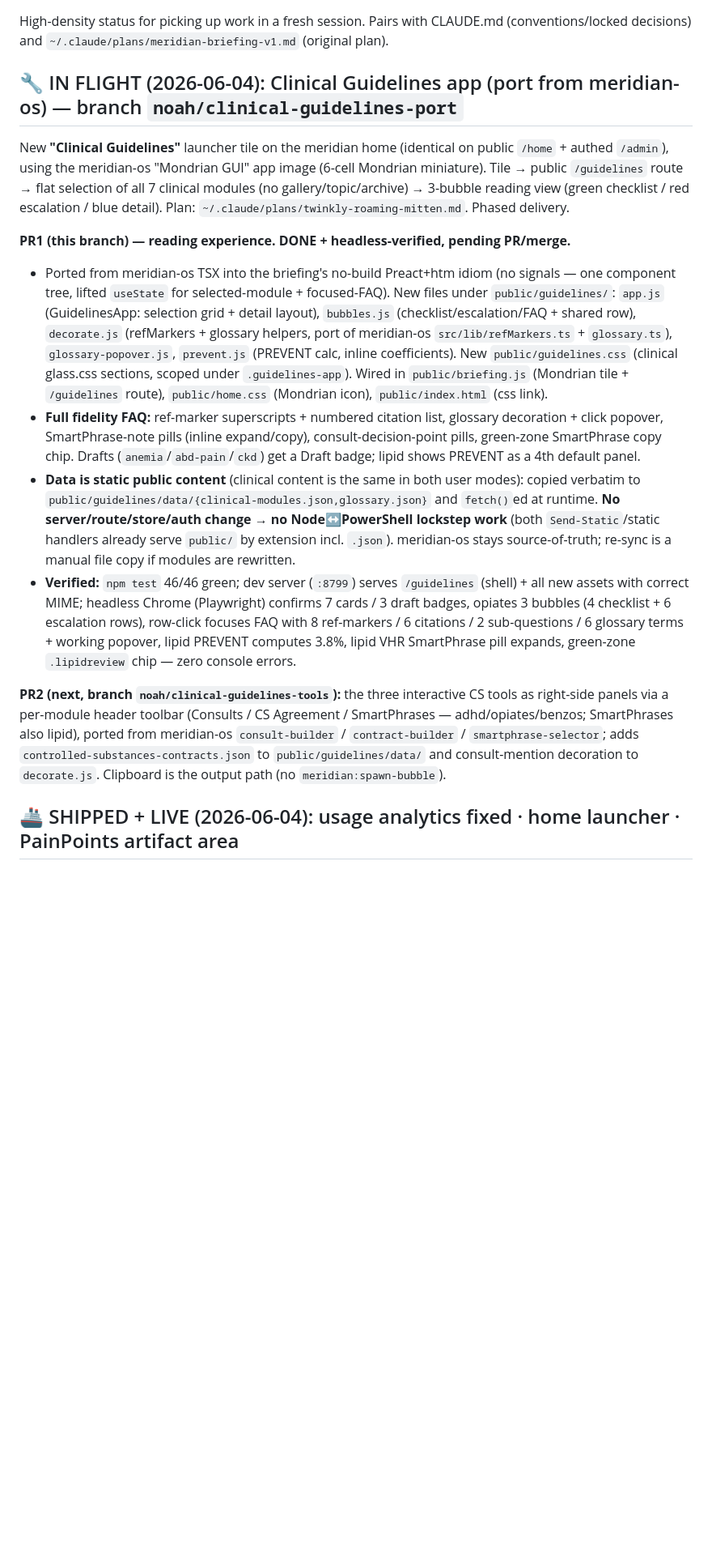
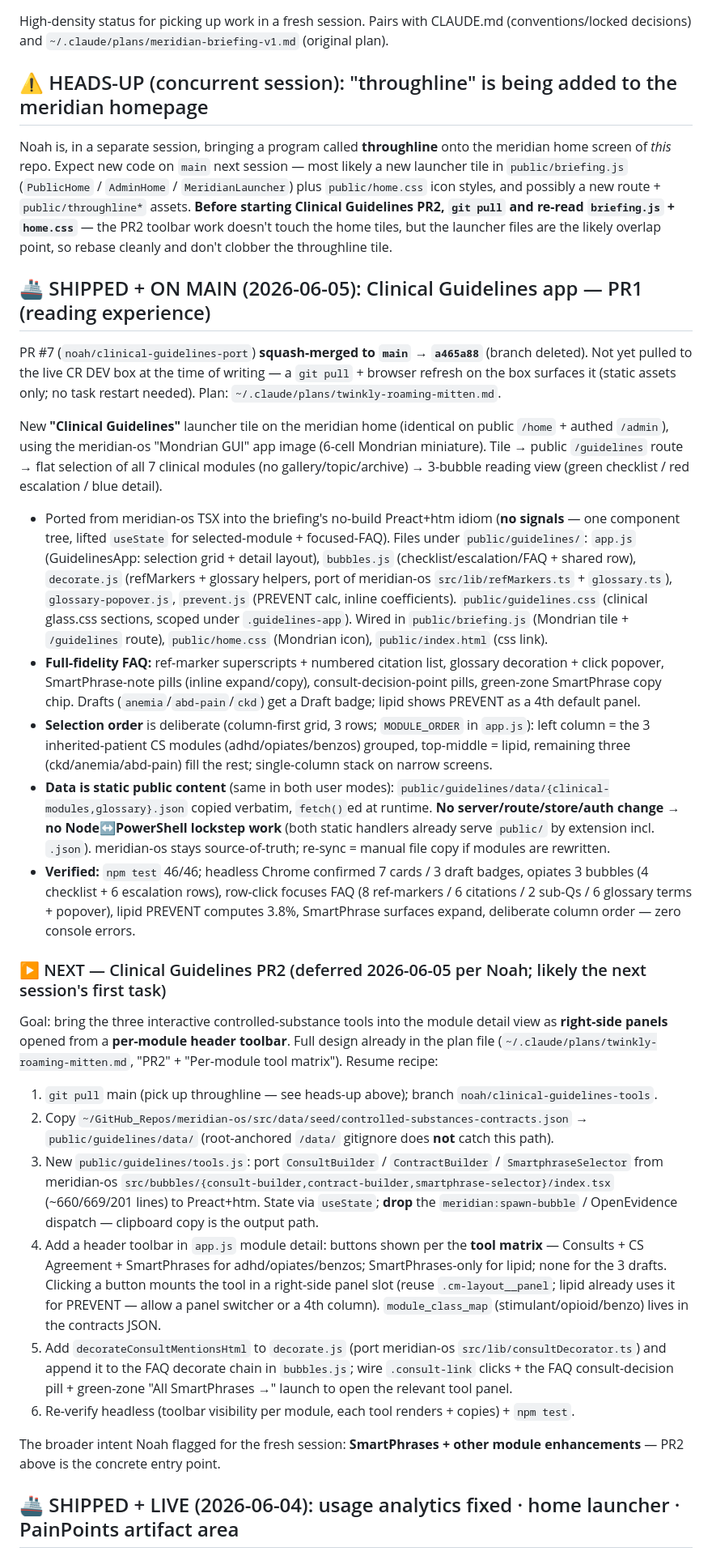
Before and after one commit to noahschmuckler/meridian-briefing, a Markdown page: BUILDPATH.md, the part around the change. Shown at 81% size. Rendered like a GitHub page; blank space fills up the shorter version.

Commit message:
Docs: record Clinical Guidelines PR1 shipped to main + PR2 resume recipe + throughline heads-up
Flip the BUILDPATH Clinical Guidelines entry from IN FLIGHT to SHIPPED
(PR #7 squash a465a88). Add a concrete PR2 resume recipe (CS tools toolbar
+ side panels, consult-mention decoration) for a fresh session, and a
heads-up that a concurrent session is adding "throughline" to the meridian
homepage (likely touches briefing.js / home.css).

Co-Authored-By: Claude Opus 4.8 (1M context) <noreply@anthropic.com>

```diff
--- a/BUILDPATH.md
+++ b/BUILDPATH.md
@@ -4,43 +4,76 @@ High-density status for picking up work in a fresh session. Pairs with CLAUDE.md
 (conventions/locked decisions) and `~/.claude/plans/meridian-briefing-v1.md`
 (original plan).
 
-## 🔧 IN FLIGHT (2026-06-04): Clinical Guidelines app (port from meridian-os) — branch `noah/clinical-guidelines-port`
+## ⚠️ HEADS-UP (concurrent session): "throughline" is being added to the meridian homepage
+
+Noah is, in a separate session, bringing a program called **throughline** onto the meridian home
+screen of *this* repo. Expect new code on `main` next session — most likely a new launcher tile in
+`public/briefing.js` (`PublicHome` / `AdminHome` / `MeridianLauncher`) plus `public/home.css` icon
+styles, and possibly a new route + `public/throughline*` assets. **Before starting Clinical Guidelines
+PR2, `git pull` and re-read `briefing.js` + `home.css`** — the PR2 toolbar work doesn't touch the home
+tiles, but the launcher files are the likely overlap point, so rebase cleanly and don't clobber the
+throughline tile.
+
+## 🚢 SHIPPED + ON MAIN (2026-06-05): Clinical Guidelines app — PR1 (reading experience)
+
+PR #7 (`noah/clinical-guidelines-port`) **squash-merged to `main` → `a465a88`** (branch deleted). Not
+yet pulled to the live CR DEV box at the time of writing — a `git pull` + browser refresh on the box
+surfaces it (static assets only; no task restart needed). Plan: `~/.claude/plans/twinkly-roaming-mitten.md`.
 
 New **"Clinical Guidelines"** launcher tile on the meridian home (identical on public `/home` + authed
 `/admin`), using the meridian-os "Mondrian GUI" app image (6-cell Mondrian miniature). Tile → public
 `/guidelines` route → flat selection of all 7 clinical modules (no gallery/topic/archive) → 3-bubble
-reading view (green checklist / red escalation / blue detail). Plan:
-`~/.claude/plans/twinkly-roaming-mitten.md`. Phased delivery.
+reading view (green checklist / red escalation / blue detail).
 
-**PR1 (this branch) — reading experience. DONE + headless-verified, pending PR/merge.**
-- Ported from meridian-os TSX into the briefing's no-build Preact+htm idiom (no signals — one
-  component tree, lifted `useState` for selected-module + focused-FAQ). New files under
+- Ported from meridian-os TSX into the briefing's no-build Preact+htm idiom (**no signals** — one
+  component tree, lifted `useState` for selected-module + focused-FAQ). Files under
   `public/guidelines/`: `app.js` (GuidelinesApp: selection grid + detail layout), `bubbles.js`
   (checklist/escalation/FAQ + shared row), `decorate.js` (refMarkers + glossary helpers, port of
   meridian-os `src/lib/refMarkers.ts` + `glossary.ts`), `glossary-popover.js`, `prevent.js`
-  (PREVENT calc, inline coefficients). New `public/guidelines.css` (clinical glass.css sections,
+  (PREVENT calc, inline coefficients). `public/guidelines.css` (clinical glass.css sections,
   scoped under `.guidelines-app`). Wired in `public/briefing.js` (Mondrian tile + `/guidelines`
   route), `public/home.css` (Mondrian icon), `public/index.html` (css link).
-- **Full fidelity FAQ:** ref-marker superscripts + numbered citation list, glossary decoration +
+- **Full-fidelity FAQ:** ref-marker superscripts + numbered citation list, glossary decoration +
   click popover, SmartPhrase-note pills (inline expand/copy), consult-decision-point pills, green-zone
   SmartPhrase copy chip. Drafts (`anemia`/`abd-pain`/`ckd`) get a Draft badge; lipid shows PREVENT
   as a 4th default panel.
-- **Data is static public content** (clinical content is the same in both user modes): copied verbatim
-  to `public/guidelines/data/{clinical-modules.json,glossary.json}` and `fetch()`ed at runtime. **No
-  server/route/store/auth change → no Node↔PowerShell lockstep work** (both `Send-Static`/static
-  handlers already serve `public/` by extension incl. `.json`). meridian-os stays source-of-truth;
-  re-sync is a manual file copy if modules are rewritten.
-- **Verified:** `npm test` 46/46 green; dev server (`:8799`) serves `/guidelines` (shell) + all new
-  assets with correct MIME; headless Chrome (Playwright) confirms 7 cards / 3 draft badges, opiates
-  3 bubbles (4 checklist + 6 escalation rows), row-click focuses FAQ with 8 ref-markers / 6 citations
-  / 2 sub-questions / 6 glossary terms + working popover, lipid PREVENT computes 3.8%, lipid VHR
-  SmartPhrase pill expands, green-zone `.lipidreview` chip — zero console errors.
+- **Selection order** is deliberate (column-first grid, 3 rows; `MODULE_ORDER` in `app.js`): left
+  column = the 3 inherited-patient CS modules (adhd/opiates/benzos) grouped, top-middle = lipid,
+  remaining three (ckd/anemia/abd-pain) fill the rest; single-column stack on narrow screens.
+- **Data is static public content** (same in both user modes): `public/guidelines/data/{clinical-modules,glossary}.json`
+  copied verbatim, `fetch()`ed at runtime. **No server/route/store/auth change → no Node↔PowerShell
+  lockstep work** (both static handlers already serve `public/` by extension incl. `.json`).
+  meridian-os stays source-of-truth; re-sync = manual file copy if modules are rewritten.
+- **Verified:** `npm test` 46/46; headless Chrome confirmed 7 cards / 3 draft badges, opiates 3 bubbles
+  (4 checklist + 6 escalation rows), row-click focuses FAQ (8 ref-markers / 6 citations / 2 sub-Qs /
+  6 glossary terms + popover), lipid PREVENT computes 3.8%, SmartPhrase surfaces expand, deliberate
+  column order — zero console errors.
 
-**PR2 (next, branch `noah/clinical-guidelines-tools`):** the three interactive CS tools as right-side
-panels via a per-module header toolbar (Consults / CS Agreement / SmartPhrases — adhd/opiates/benzos;
-SmartPhrases also lipid), ported from meridian-os `consult-builder` / `contract-builder` /
-`smartphrase-selector`; adds `controlled-substances-contracts.json` to `public/guidelines/data/` and
-consult-mention decoration to `decorate.js`. Clipboard is the output path (no `meridian:spawn-bubble`).
+### ▶ NEXT — Clinical Guidelines PR2 (deferred 2026-06-05 per Noah; likely the next session's first task)
+
+Goal: bring the three interactive controlled-substance tools into the module detail view as **right-side
+panels** opened from a **per-module header toolbar**. Full design already in the plan file
+(`~/.claude/plans/twinkly-roaming-mitten.md`, "PR2" + "Per-module tool matrix"). Resume recipe:
+
+1. `git pull` main (pick up throughline — see heads-up above); branch `noah/clinical-guidelines-tools`.
+2. Copy `~/GitHub_Repos/meridian-os/src/data/seed/controlled-substances-contracts.json` →
+   `public/guidelines/data/` (root-anchored `/data/` gitignore does **not** catch this path).
+3. New `public/guidelines/tools.js`: port `ConsultBuilder` / `ContractBuilder` / `SmartphraseSelector`
+   from meridian-os `src/bubbles/{consult-builder,contract-builder,smartphrase-selector}/index.tsx`
+   (~660/669/201 lines) to Preact+htm. State via `useState`; **drop** the `meridian:spawn-bubble` /
+   OpenEvidence dispatch — clipboard copy is the output path.
+4. Add a header toolbar in `app.js` module detail: buttons shown per the **tool matrix** — Consults +
+   CS Agreement + SmartPhrases for adhd/opiates/benzos; SmartPhrases-only for lipid; none for the 3
+   drafts. Clicking a button mounts the tool in a right-side panel slot (reuse `.cm-layout__panel`;
+   lipid already uses it for PREVENT — allow a panel switcher or a 4th column). `module_class_map`
+   (stimulant/opioid/benzo) lives in the contracts JSON.
+5. Add `decorateConsultMentionsHtml` to `decorate.js` (port meridian-os `src/lib/consultDecorator.ts`)
+   and append it to the FAQ decorate chain in `bubbles.js`; wire `.consult-link` clicks + the FAQ
+   consult-decision pill + green-zone "All SmartPhrases →" launch to open the relevant tool panel.
+6. Re-verify headless (toolbar visibility per module, each tool renders + copies) + `npm test`.
+
+The broader intent Noah flagged for the fresh session: **SmartPhrases + other module enhancements** —
+PR2 above is the concrete entry point.
 
 ## 🚢 SHIPPED + LIVE (2026-06-04): usage analytics fixed · home launcher · PainPoints artifact area
 
```
